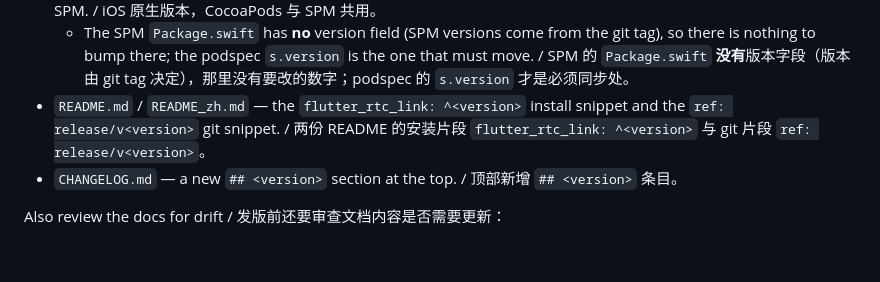
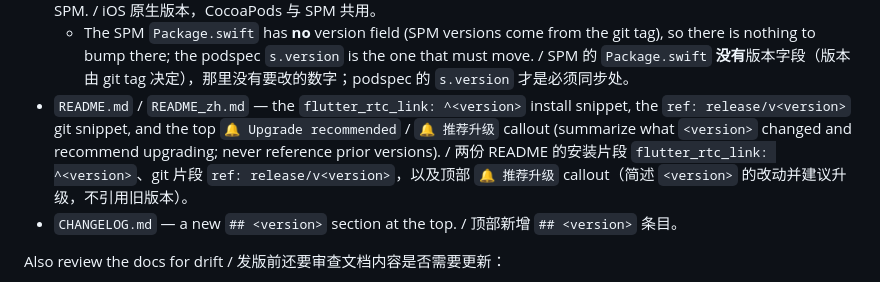
Before and after one commit to zero-labsco/flutter_rtc_link, a Markdown page: AGENTS.md, the part around the change. GitHub-like rendering; blank space fills up the shorter version.

```diff
--- a/AGENTS.md
+++ b/AGENTS.md
@@ -180,7 +180,7 @@ Update all of these when the version changes / 改版本时必须同步以下全
 - `example/pubspec.yaml` `version:` — mirror the plugin version. / `example/pubspec.yaml` 的 `version:`（与插件对齐）。
 - `ios/flutter_rtc_link.podspec` `s.version = '<version>'` — the iOS native version shared by CocoaPods and SPM. / iOS 原生版本，CocoaPods 与 SPM 共用。
   - The SPM `Package.swift` has **no** version field (SPM versions come from the git tag), so there is nothing to bump there; the podspec `s.version` is the one that must move. / SPM 的 `Package.swift` **没有**版本字段（版本由 git tag 决定），那里没有要改的数字；podspec 的 `s.version` 才是必须同步处。
-- `README.md` / `README_zh.md` — the `flutter_rtc_link: ^<version>` install snippet and the `ref: release/v<version>` git snippet. / 两份 README 的安装片段 `flutter_rtc_link: ^<version>` 与 git 片段 `ref: release/v<version>`。
+- `README.md` / `README_zh.md` — the `flutter_rtc_link: ^<version>` install snippet, the `ref: release/v<version>` git snippet, and the top `🔔 Upgrade recommended` / `🔔 推荐升级` callout (summarize what `<version>` changed and recommend upgrading; never reference prior versions). / 两份 README 的安装片段 `flutter_rtc_link: ^<version>`、git 片段 `ref: release/v<version>`，以及顶部 `🔔 推荐升级` callout（简述 `<version>` 的改动并建议升级，不引用旧版本）。
 - `CHANGELOG.md` — a new `## <version>` section at the top. / 顶部新增 `## <version>` 条目。
 
 Also review the docs for drift / 发版前还要审查文档内容是否需要更新：
```
Also changed, not shown: README.md (+1 -1 lines), README_zh.md (+1 -4 lines).
